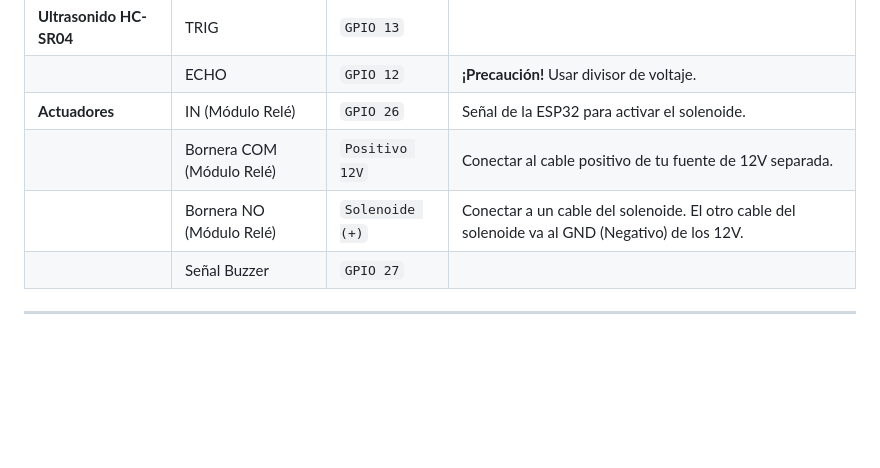
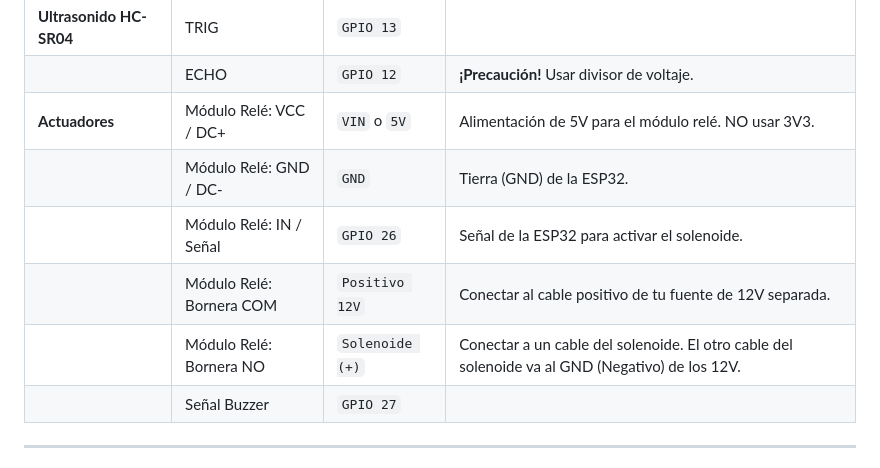
Before and after one commit to ludchi/ProyectoSP, a Markdown page: docs/guia_ensamble_hardware.md, the part around the change. Rendered like a GitHub page; blank space fills up the shorter version.

Commit message:
actualizacion de tabla de conexiones 2

```diff
--- a/docs/guia_ensamble_hardware.md
+++ b/docs/guia_ensamble_hardware.md
@@ -21,9 +21,11 @@ Esta guía detalla las conexiones físicas, los archivos que necesitas cargar a
 | | RST | `GPIO 4` | |
 | **Ultrasonido HC-SR04** | TRIG | `GPIO 13` | |
 | | ECHO | `GPIO 12` | **¡Precaución!** Usar divisor de voltaje. |
-| **Actuadores** | IN (Módulo Relé)| `GPIO 26` | Señal de la ESP32 para activar el solenoide. |
-| | Bornera COM (Módulo Relé)| `Positivo 12V`| Conectar al cable positivo de tu fuente de 12V separada. |
-| | Bornera NO (Módulo Relé) | `Solenoide (+)`| Conectar a un cable del solenoide. El otro cable del solenoide va al GND (Negativo) de los 12V. |
+| **Actuadores** | Módulo Relé: VCC / DC+ | `VIN` o `5V` | Alimentación de 5V para el módulo relé. NO usar 3V3. |
+| | Módulo Relé: GND / DC- | `GND` | Tierra (GND) de la ESP32. |
+| | Módulo Relé: IN / Señal | `GPIO 26` | Señal de la ESP32 para activar el solenoide. |
+| | Módulo Relé: Bornera COM | `Positivo 12V`| Conectar al cable positivo de tu fuente de 12V separada. |
+| | Módulo Relé: Bornera NO | `Solenoide (+)`| Conectar a un cable del solenoide. El otro cable del solenoide va al GND (Negativo) de los 12V. |
 | | Señal Buzzer | `GPIO 27` | |
 
 ---
```
